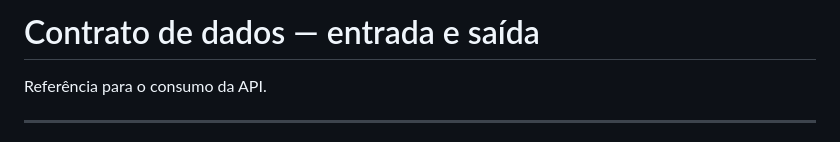
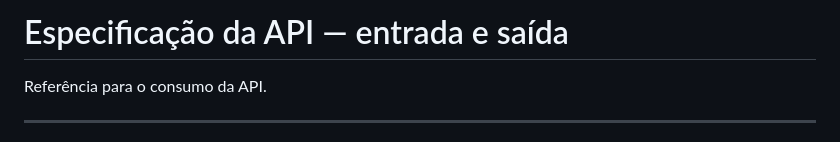
Before and after one commit to AlvaroPereir4/Tech4Change-DiaElo-Grupo-09, a Markdown page: docs/API.md, the part around the change. Drawn GitHub-style.

```diff
--- a/docs/API.md
+++ b/docs/API.md
@@ -1,4 +1,4 @@
-# Contrato de dados — entrada e saída
+# Especificação da API — entrada e saída
 
 Referência para o consumo da API.
 
```
Also changed, not shown: README.md (+36 -25 lines).
